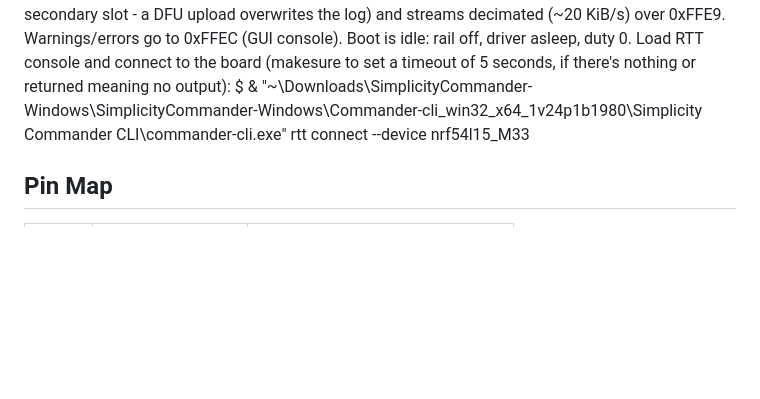
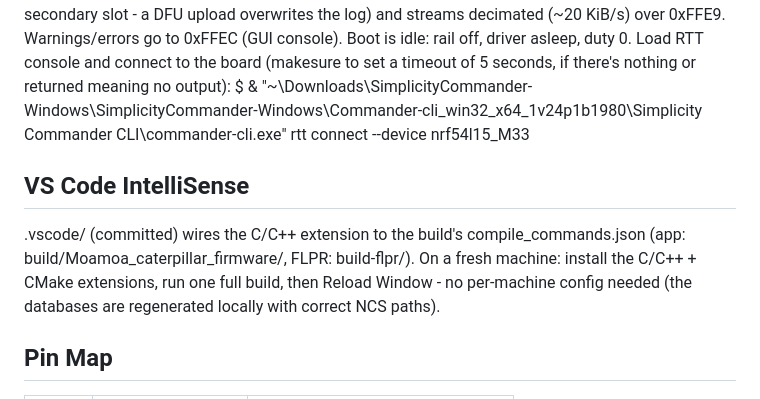
Before and after one commit to xinyew/Moamoa_caterpillar_firmware, a Markdown page: CLAUDE.md, the part around the change. GitHub-like rendering; blank space fills up the shorter version.

Commit message:
ide: portable VS Code IntelliSense via build compile_commands.json (app + FLPR); works on any machine after one full build

```diff
--- a/CLAUDE.md
+++ b/CLAUDE.md
@@ -39,6 +39,13 @@ and streams decimated (~20 KiB/s) over 0xFFE9. Warnings/errors go to
 Load RTT console and connect to the board (makesure to set a timeout of 5 seconds, if there's nothing or returned meaning no output):
 $ & "~\Downloads\SimplicityCommander-Windows\SimplicityCommander-Windows\Commander-cli_win32_x64_1v24p1b1980\Simplicity Commander CLI\commander-cli.exe"  rtt connect --device nrf54l15_M33
 
+## VS Code IntelliSense
+.vscode/ (committed) wires the C/C++ extension to the build's
+compile_commands.json (app: build/Moamoa_caterpillar_firmware/, FLPR:
+build-flpr/). On a fresh machine: install the C/C++ + CMake extensions,
+run one full build, then Reload Window - no per-machine config needed
+(the databases are regenerated locally with correct NCS paths).
+
 ## Pin Map
 
 | Pin   | Function         | Notes                               |
```
